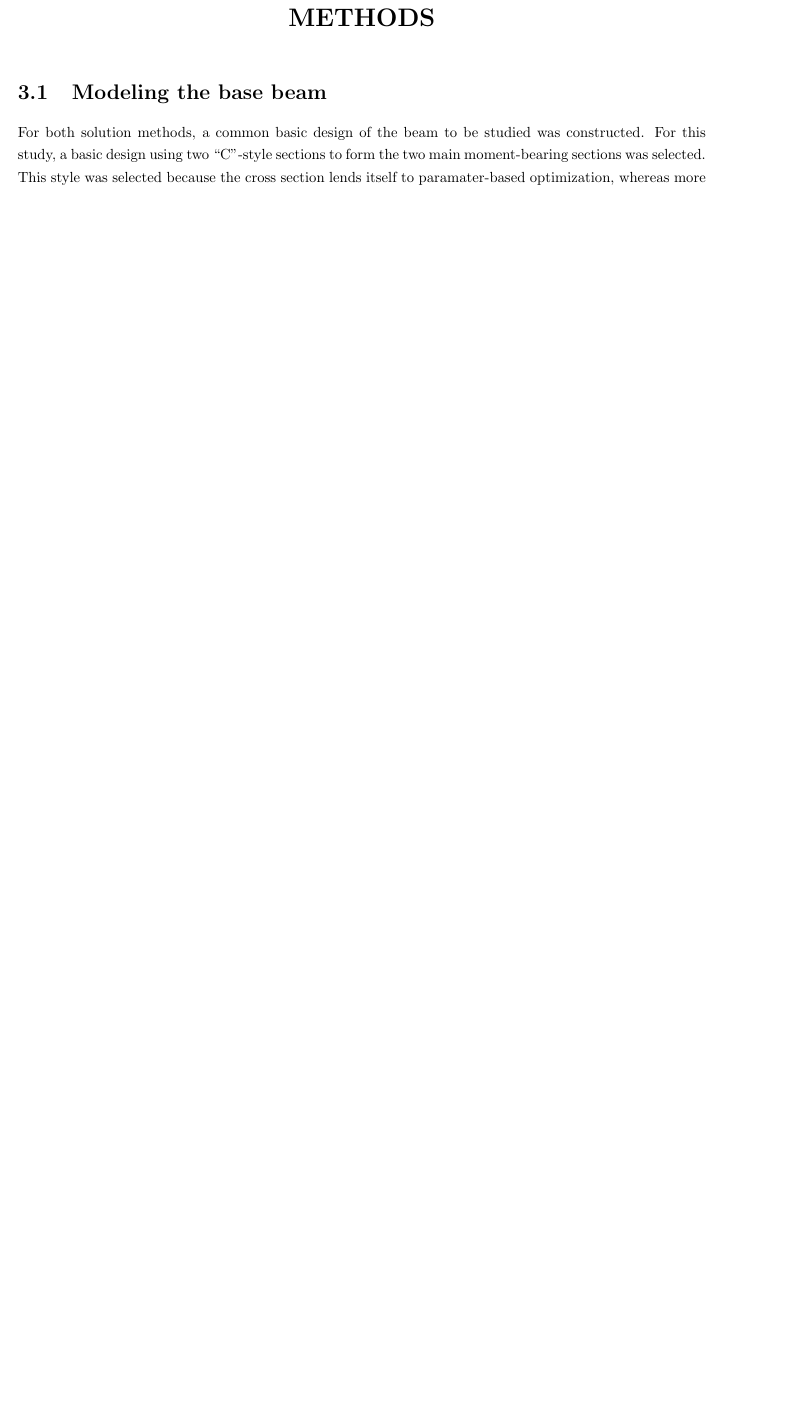
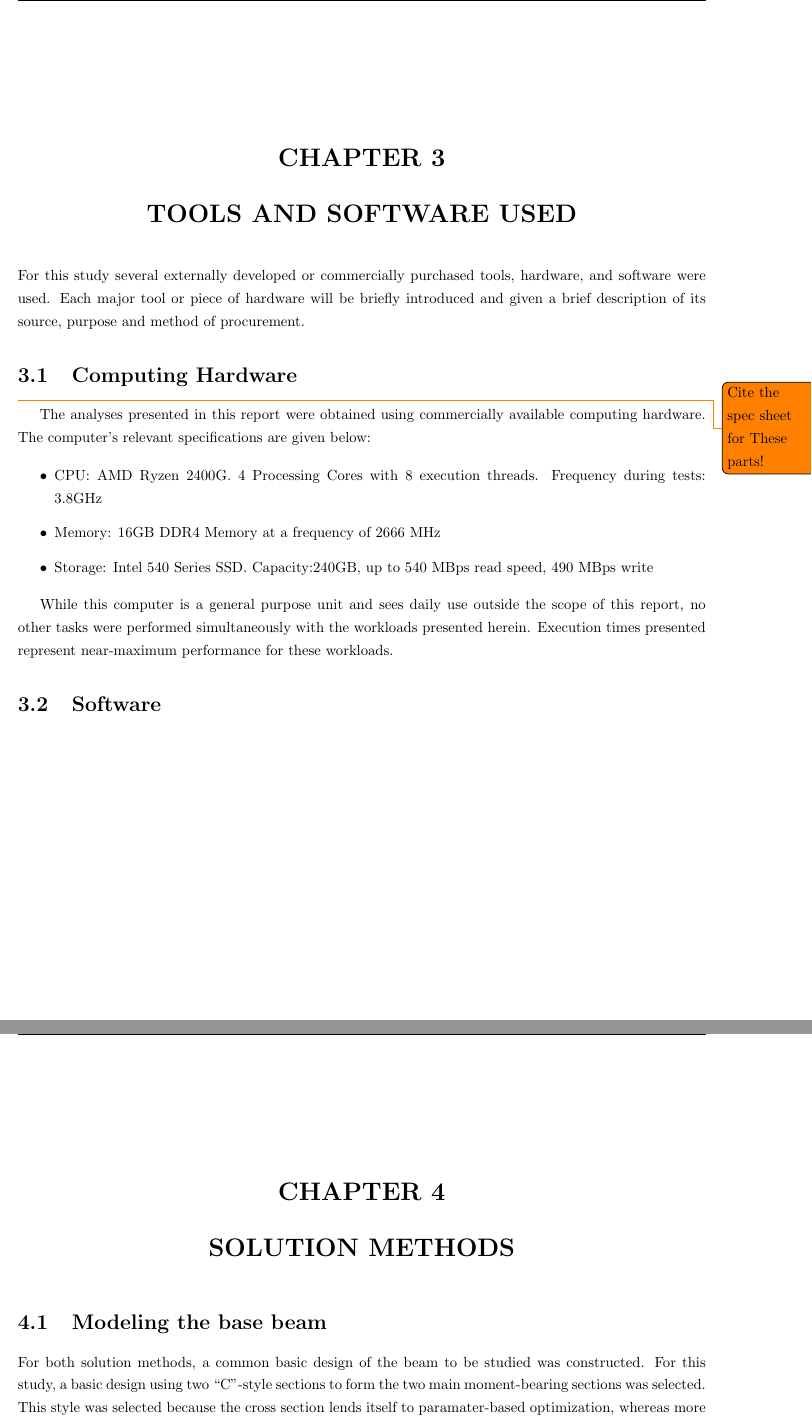
Before and after one commit to Atamisk/thesis-paper, a LaTeX thesis (project_paper.tex, which reads tex/tools.tex): part of page 5 of 9 before the commit and two parts of pages 9 and 10 of 14 after it, the two joined at a grey line, cut at the place of the change, the shorter picture padded with empty space. Compiled offline with pdfLaTeX.

Commit message:
Working on the paper, all the live long day.

```diff
--- a/project_paper.tex
+++ b/project_paper.tex
@@ -17,3 +18,8 @@
 \input{tex/intro.tex}
 \input{tex/problem_desc.tex}
+\chapter{Solution Principals}
+\input{tex/tensor_calc.tex}
+\chapter{Tools and Software Used}
+\input{tex/tools.tex}
+\chapter{Solution Methods}
 \input{tex/methods.tex}
--- /dev/null
+++ b/tex/tools.tex
@@ -0,0 +1,15 @@
+%Tools and Software Used.
+For this study several externally developed or commercially purchased tools, hardware, and software were used. Each major tool or piece of hardware will be briefly introduced and given a brief description of its source, purpose and method of procurement.
+
+\section{Computing Hardware}
+\todo{Cite the spec sheet for These parts!}The analyses presented in this report were obtained using commercially available computing hardware. The computer's relevant specifications are given below:
+
+\begin{itemize}
+\item CPU: AMD Ryzen 2400G. 4 Processing Cores with 8 execution threads. Frequency during tests: 3.8GHz
+\item Memory: 16GB DDR4 Memory at a frequency of 2666 MHz
+\item Storage: Intel 540 Series SSD. Capacity:240GB, up to 540 MBps read speed, 490 MBps write
+\end{itemize}
+
+While this computer is a general purpose unit and sees daily use outside the scope of this report, no other tasks were performed simultaneously with the workloads presented herein. Execution times presented represent near-maximum performance for these workloads.
+
+\section{Software}
```
Also changed, not shown: tex/intro.tex (+0 -1 lines), tex/methods.tex (+0 -1 lines), tex/problem_desc.tex (+4 -4 lines), tex/tensor_calc.tex (+2 -3 lines), project_paper.tex (5 more changed lines).
